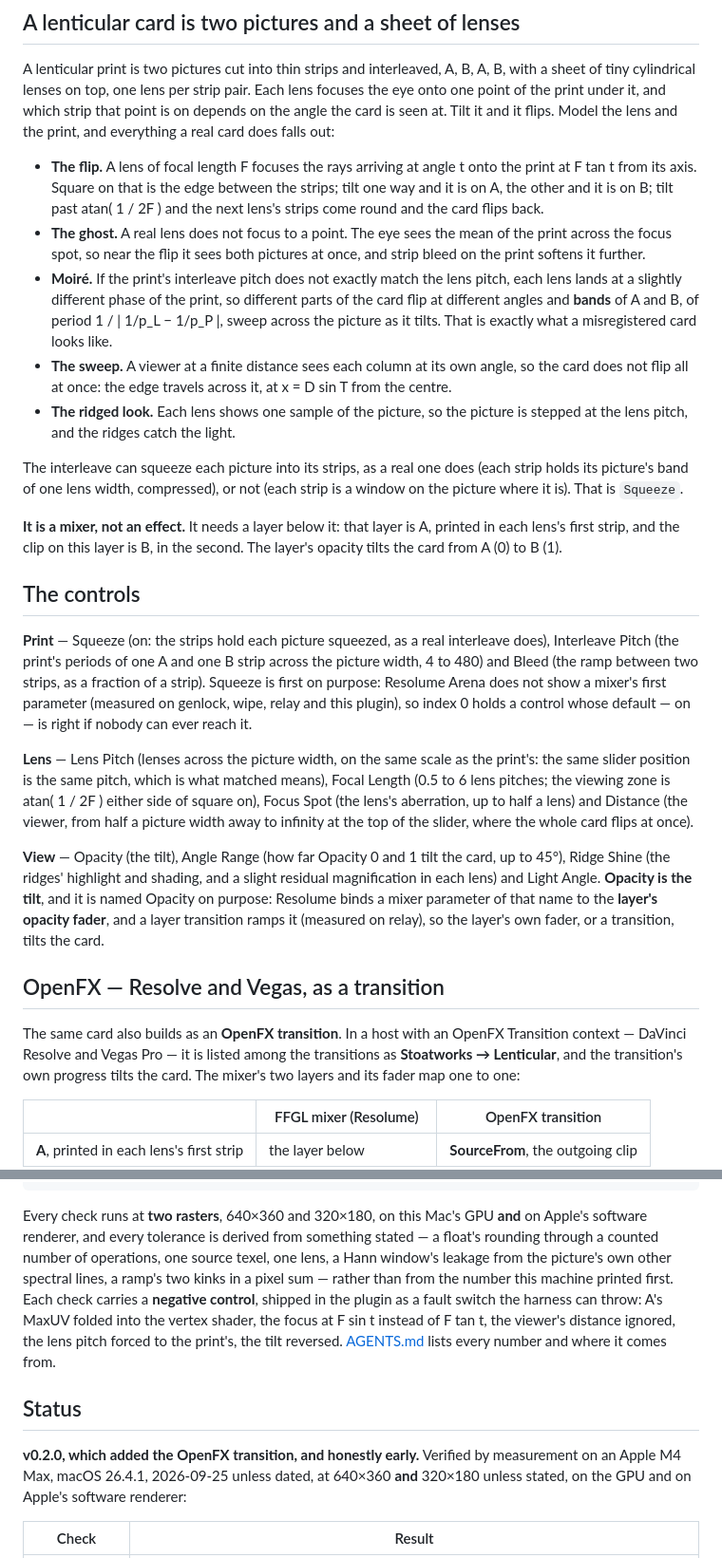
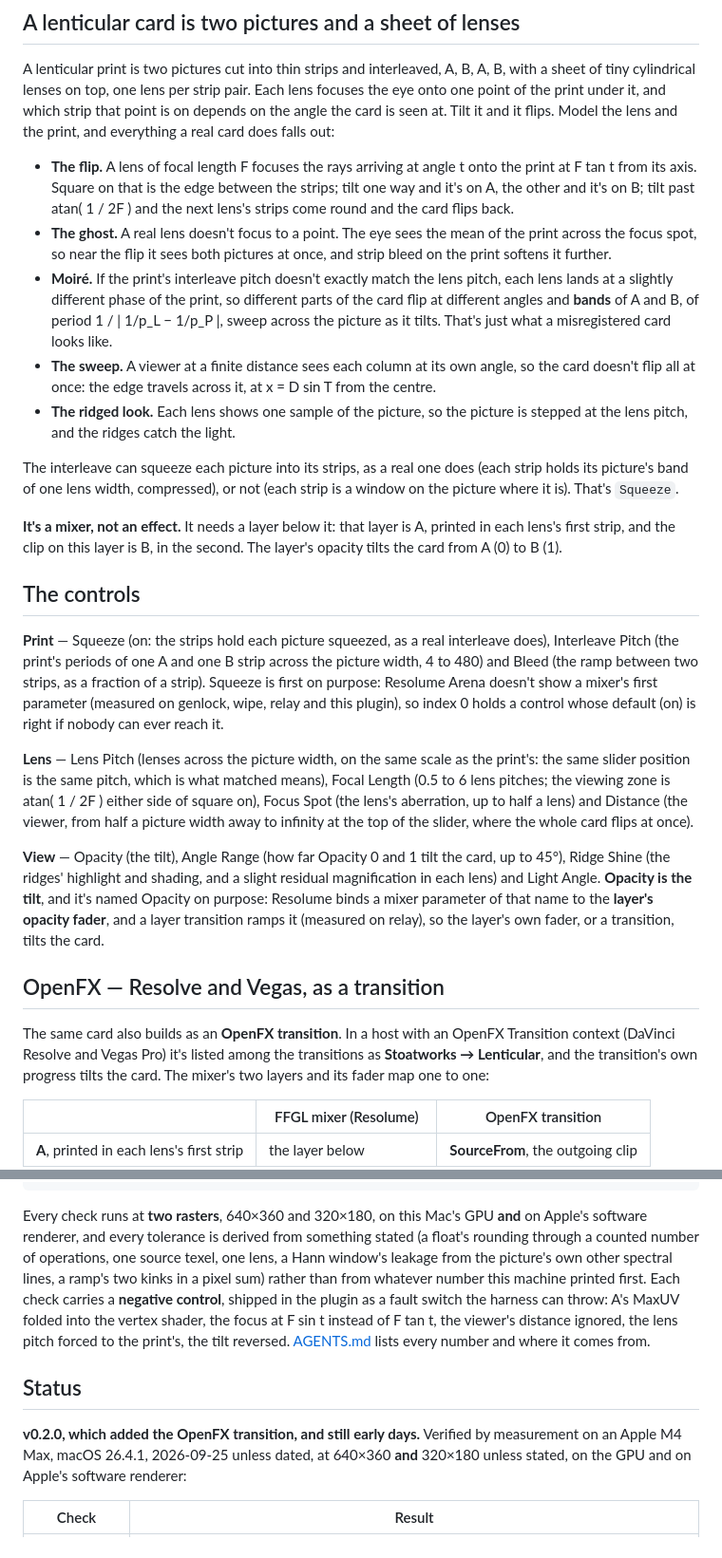
Before and after one commit to stoatworks-labs/lenticular, a Markdown page: README.md, 2 parts joined by grey strips. Shown at 95% size. GitHub-like rendering.

```diff
--- a/README.md
+++ b/README.md
@@ -109,27 +101,27 @@ Model the lens and the print, and everything a real card does falls out:
 
 - **The flip.** A lens of focal length F focuses the rays arriving at angle t
   onto the print at F tan t from its axis. Square on that is the edge between
-  the strips; tilt one way and it is on A, the other and it is on B; tilt past
+  the strips; tilt one way and it's on A, the other and it's on B; tilt past
   atan( 1 / 2F ) and the next lens's strips come round and the card flips back.
-- **The ghost.** A real lens does not focus to a point. The eye sees the mean of
+- **The ghost.** A real lens doesn't focus to a point. The eye sees the mean of
   the print across the focus spot, so near the flip it sees both pictures at
   once, and strip bleed on the print softens it further.
-- **Moiré.** If the print's interleave pitch does not exactly match the lens
+- **Moiré.** If the print's interleave pitch doesn't exactly match the lens
   pitch, each lens lands at a slightly different phase of the print, so different
   parts of the card flip at different angles and **bands** of A and B, of period
-  1 / | 1/p_L − 1/p_P |, sweep across the picture as it tilts. That is exactly
-  what a misregistered card looks like.
+  1 / | 1/p_L − 1/p_P |, sweep across the picture as it tilts. That's just what
+  a misregistered card looks like.
 - **The sweep.** A viewer at a finite distance sees each column at its own
-  angle, so the card does not flip all at once: the edge travels across it, at
+  angle, so the card doesn't flip all at once: the edge travels across it, at
   x = D sin T from the centre.
 - **The ridged look.** Each lens shows one sample of the picture, so the picture
   is stepped at the lens pitch, and the ridges catch the light.
 
 The interleave can squeeze each picture into its strips, as a real one does
 (each strip holds its picture's band of one lens width, compressed), or not
-(each strip is a window on the picture where it is). That is `Squeeze`.
+(each strip is a window on the picture where it is). That's `Squeeze`.
 
-**It is a mixer, not an effect.** It needs a layer below it: that layer is A,
+**It's a mixer, not an effect.** It needs a layer below it: that layer is A,
 printed in each lens's first strip, and the clip on this layer is B, in the
 second. The layer's opacity tilts the card from A (0) to B (1).
 
@@ -138,9 +130,9 @@ second. The layer's opacity tilts the card from A (0) to B (1).
 **Print** — Squeeze (on: the strips hold each picture squeezed, as a real
 interleave does), Interleave Pitch (the print's periods of one A and one B strip
 across the picture width, 4 to 480) and Bleed (the ramp between two strips, as a
-fraction of a strip). Squeeze is first on purpose: Resolume Arena does not show
+fraction of a strip). Squeeze is first on purpose: Resolume Arena doesn't show
 a mixer's first parameter (measured on genlock, wipe, relay and this plugin), so index 0
-holds a control whose default — on — is right if nobody can ever reach it.
+holds a control whose default (on) is right if nobody can ever reach it.
 
 **Lens** — Lens Pitch (lenses across the picture width, on the same scale as the
 print's: the same slider position is the same pitch, which is what matched
@@ -152,14 +144,14 @@ infinity at the top of the slider, where the whole card flips at once).
 **View** — Opacity (the tilt), Angle Range (how far Opacity 0 and 1 tilt the
 card, up to 45°), Ridge Shine (the ridges' highlight and shading, and a slight
 residual magnification in each lens) and Light Angle. **Opacity is the tilt**,
-and it is named Opacity on purpose: Resolume binds a mixer parameter of that
+and it's named Opacity on purpose: Resolume binds a mixer parameter of that
 name to the **layer's opacity fader**, and a layer transition ramps it
 (measured on relay), so the layer's own fader, or a transition, tilts the card.
 
 ## OpenFX — Resolve and Vegas, as a transition
 
 The same card also builds as an **OpenFX transition**. In a host with an OpenFX
-Transition context — DaVinci Resolve and Vegas Pro — it is listed among the
+Transition context (DaVinci Resolve and Vegas Pro) it's listed among the
 transitions as **Stoatworks → Lenticular**, and the transition's own progress
 tilts the card. The mixer's two layers and its fader map one to one:
 
@@ -283,10 +275,10 @@ different sizes, with different hardware padding, rendered to a third size.
 
 Every check runs at **two rasters**, 640×360 and 320×180, on this Mac's GPU
 **and** on Apple's software renderer, and every tolerance is derived from
-something stated — a float's rounding through a counted number of operations,
+something stated (a float's rounding through a counted number of operations,
 one source texel, one lens, a Hann window's leakage from the picture's own other
-spectral lines, a ramp's two kinks in a pixel sum — rather than from the number
-this machine printed first. Each check carries a **negative control**, shipped
+spectral lines, a ramp's two kinks in a pixel sum) rather than from whatever
+number this machine printed first. Each check carries a **negative control**, shipped
 in the plugin as a fault switch the harness can throw: A's MaxUV folded into the
 vertex shader, the focus at F sin t instead of F tan t, the viewer's distance
 ignored, the lens pitch forced to the print's, the tilt reversed.
@@ -294,7 +286,7 @@ ignored, the lens pitch forced to the print's, the tilt reversed.
 
 ## Status
 
-**v0.2.0, which added the OpenFX transition, and honestly early.** Verified by
+**v0.2.0, which added the OpenFX transition, and still early days.** Verified by
 measurement on an Apple M4 Max, macOS 26.4.1, 2026-09-25 unless dated, at
 640×360 **and** 320×180 unless stated, on the GPU and on Apple's software
 renderer:
```
Also changed, not shown: other parts of README.md (+62 -71 lines), docs/USER-GUIDE.md (+70 -64 lines).
